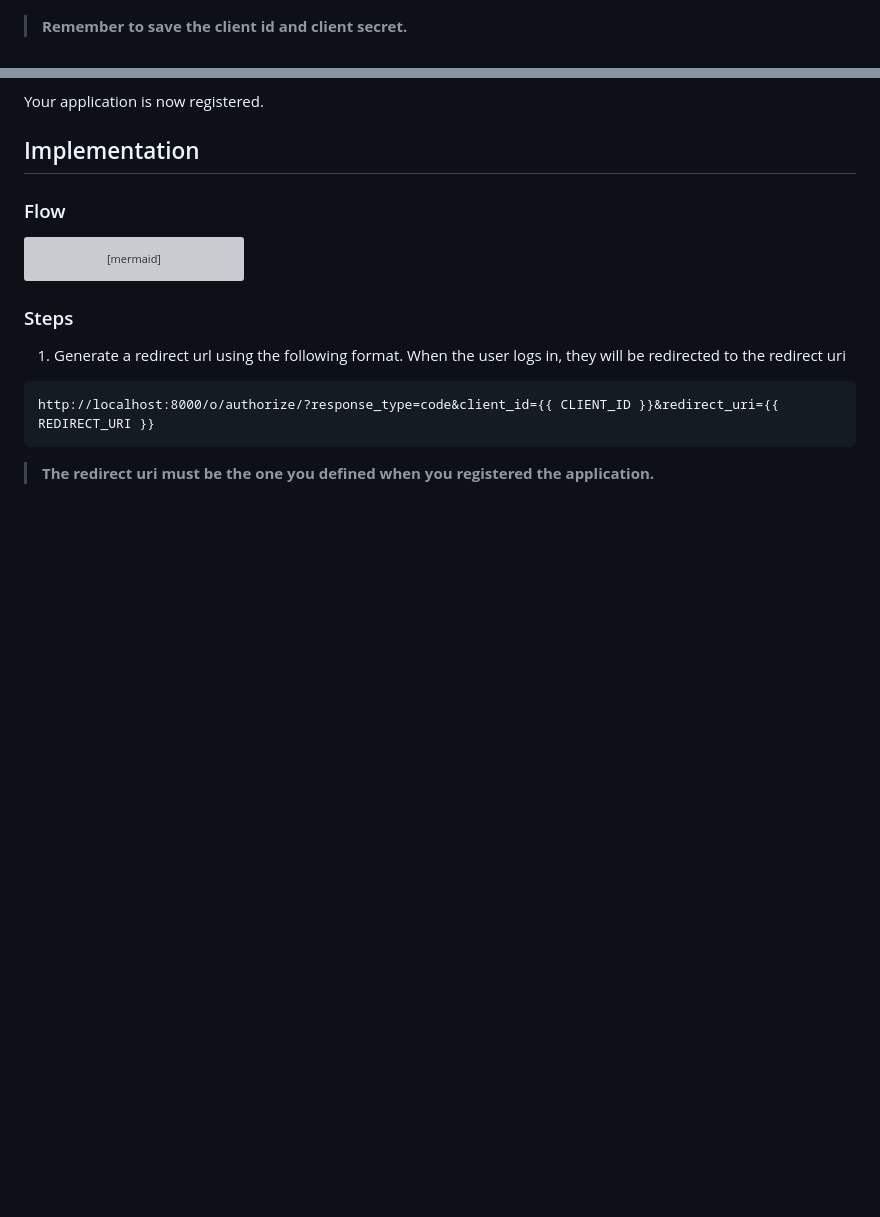
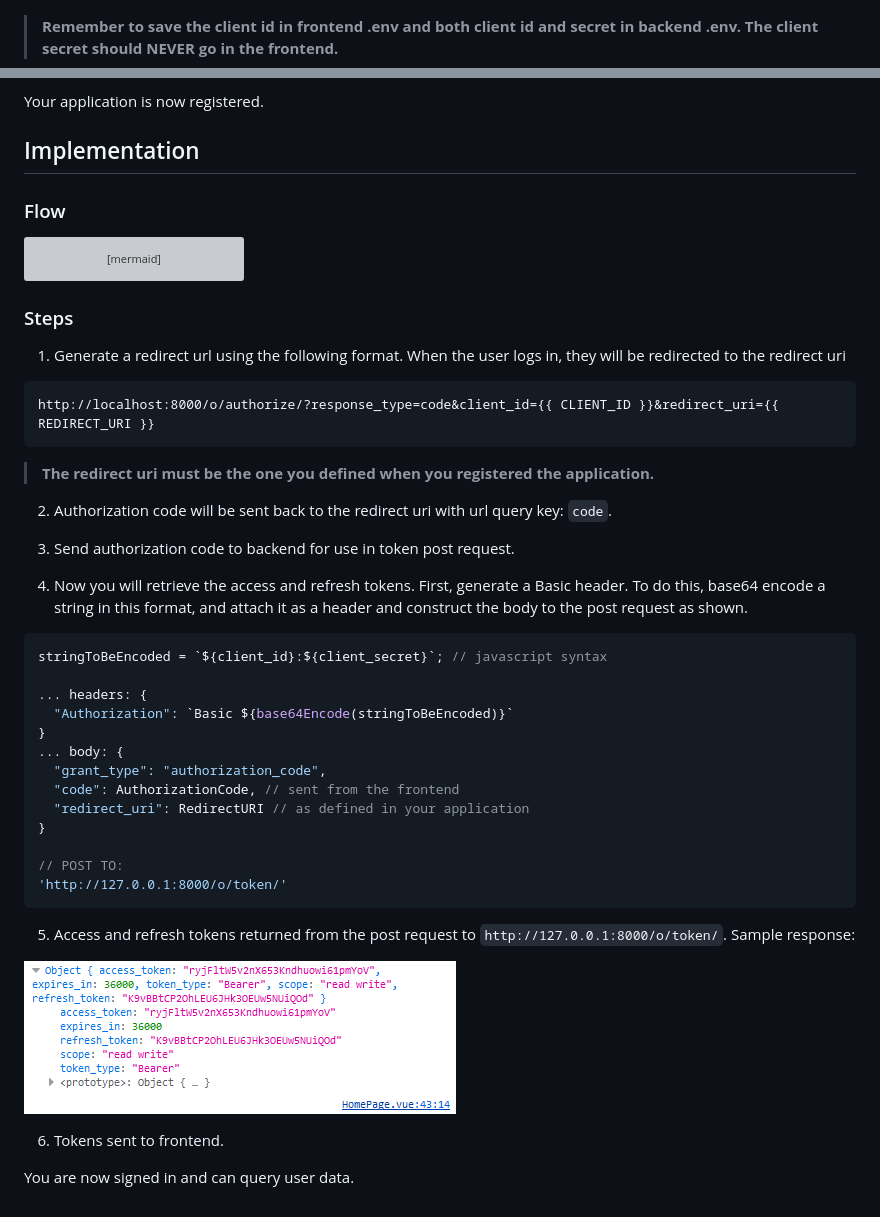
Before and after one commit to sitechtimes/global-oauth2, a Markdown page: README.md, 2 parts joined by grey strips. GitHub-like rendering; pictures changed too: sample-response.png (added); blank space fills up the shorter version; grey boxes are pictures that could not be loaded.

Commit message:
more documentation

````diff
--- a/README.md
+++ b/README.md
@@ -40,7 +40,7 @@ Navigate to `http://127.0.0.1:8000/o/applications` to register your application.
 
 ![application registration form](./register-application.png)
 
-> **Remember to save the client id and client secret.**
+> **Remember to save the client id in frontend .env and both client id and secret in backend .env. The client secret should NEVER go in the frontend.**
 
 Your application is now registered.
 
@@ -67,3 +67,33 @@ http://localhost:8000/o/authorize/?response_type=code&client_id={{ CLIENT_ID }}&
 ```
 
 > **The redirect uri must be the one you defined when you registered the application.**
+
+2. Authorization code will be sent back to the redirect uri with url query key: `code`.
+
+3. Send authorization code to backend for use in token post request.
+
+4. Now you will retrieve the access and refresh tokens. First, generate a Basic header. To do this, base64 encode a string in this format, and attach it as a header and construct the body to the post request as shown.
+
+```js
+stringToBeEncoded = `${client_id}:${client_secret}`; // javascript syntax
+
+... headers: {
+  "Authorization": `Basic ${base64Encode(stringToBeEncoded)}`
+}
+... body: {
+  "grant_type": "authorization_code",
+  "code": AuthorizationCode, // sent from the frontend
+  "redirect_uri": RedirectURI // as defined in your application
+}
+
+// POST TO:
+'http://127.0.0.1:8000/o/token/'
+```
+
+5. Access and refresh tokens returned from the post request to `http://127.0.0.1:8000/o/token/`. Sample response:
+
+![sample api response](./sample-response.png)
+
+6. Tokens sent to frontend.
+
+You are now signed in and can query user data.
````
